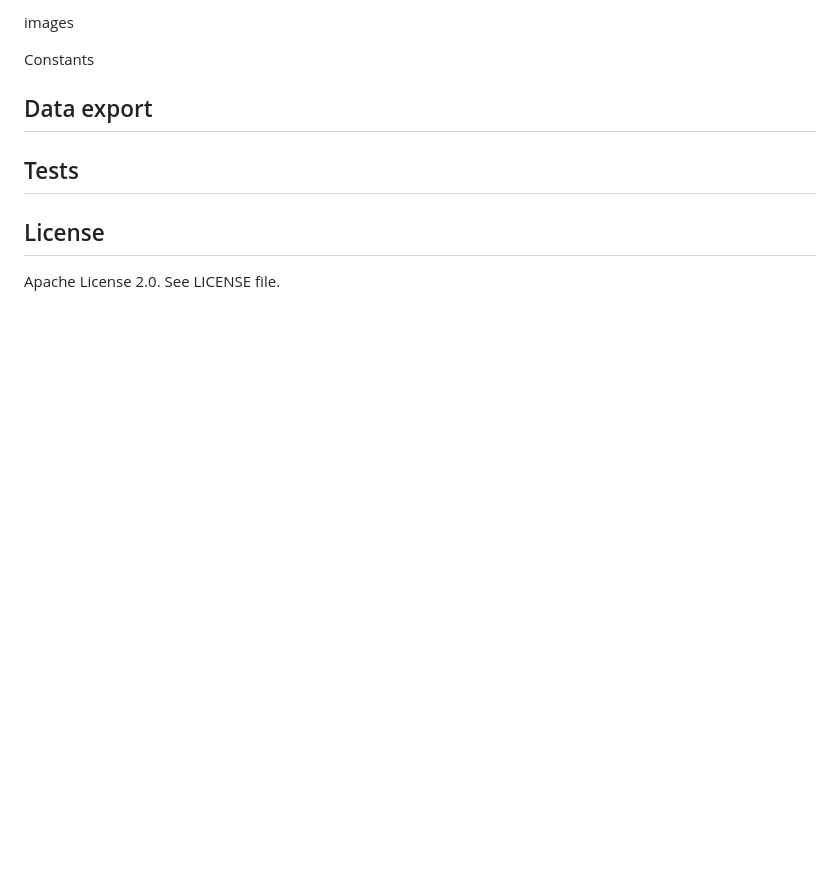
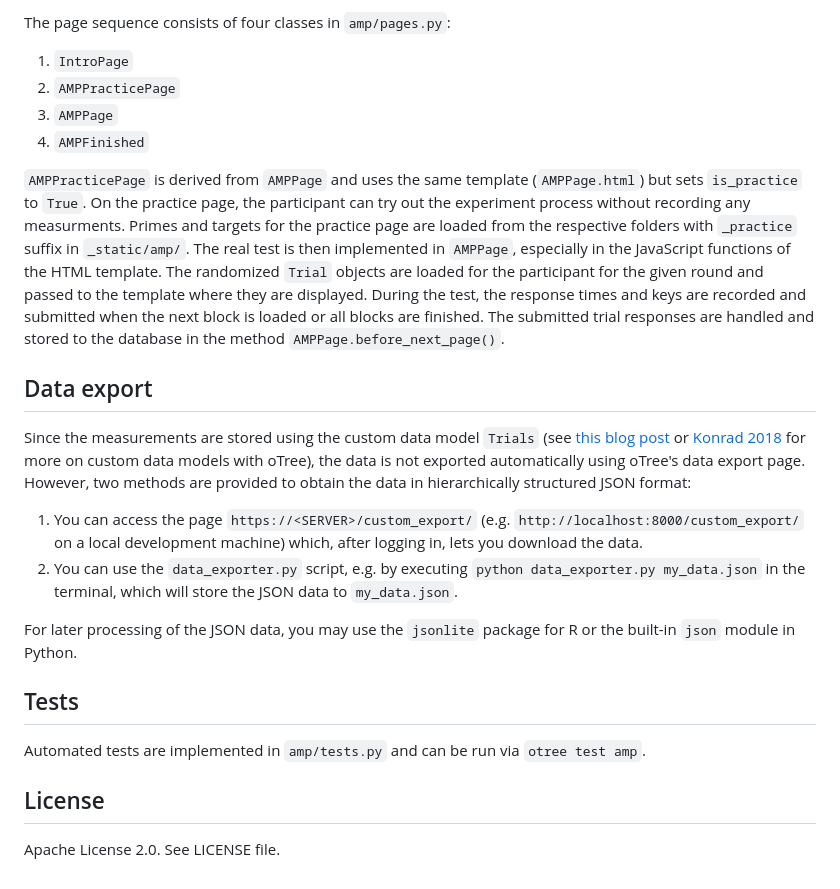
Before and after one commit to WZBSocialScienceCenter/otree_amp, a Markdown page: README.md, the part around the change printed below. Rendered like a GitHub page; blank space fills up the shorter version.

```diff
--- a/README.md
+++ b/README.md
@@ -36,11 +57,25 @@ You can install the exact requirements using *pip*: `pip install -r requirements
 
-images
+The page sequence consists of four classes in `amp/pages.py`:
 
-Constants
+1. `IntroPage`
+2. `AMPPracticePage`
+3. `AMPPage`
+4. `AMPFinished`
+
+`AMPPracticePage` is derived from `AMPPage` and uses the same template (`AMPPage.html`) but sets `is_practice` to `True`. On the practice page, the participant can try out the experiment process without recording any measurments. Primes and targets for the practice page are loaded from the respective folders with `_practice` suffix in `_static/amp/`. The real test is then implemented in `AMPPage`, especially in the JavaScript functions of the HTML template. The randomized `Trial` objects are loaded for the participant for the given round and passed to the template where they are displayed. During the test, the response times and keys are recorded and submitted when the next block is loaded or all blocks are finished. The submitted trial responses are handled and stored to the database in the method `AMPPage.before_next_page()`.
 
 ## Data export
 
+Since the measurements are stored using the custom data model `Trials` (see [this blog post](https://datascience.blog.wzb.eu/2016/10/31/using-custom-data-models-in-otree/) or [Konrad 2018](https://doi.org/10.1016/j.jbef.2018.10.006) for more on custom data models with oTree), the data is not exported automatically using oTree's data export page. However, two methods are provided to obtain the data in hierarchically structured JSON format:
+
+1. You can access the page `https://<SERVER>/custom_export/` (e.g. `http://localhost:8000/custom_export/` on a local development machine) which, after logging in, lets you download the data.
+2. You can use the `data_exporter.py` script, e.g. by executing `python data_exporter.py my_data.json` in the terminal, which will store the JSON data to `my_data.json`.
+
+For later processing of the JSON data, you may use the `jsonlite` package for R or the built-in `json` module in Python.
+
 ## Tests
+
+Automated tests are implemented in `amp/tests.py` and can be run via `otree test amp`.
 
 ## License
 
```
Also changed, not shown: other parts of README.md (+22 -1 lines), _doc_imgs/trial-screenshot.png (added), 4 other files.
